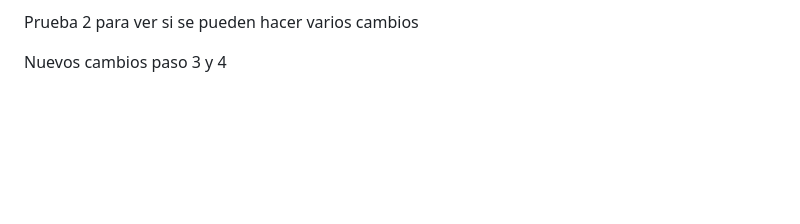
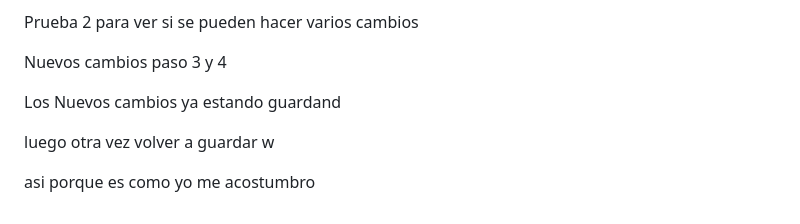
Before and after one commit to AlanUCO123/nomina_inteligente_dashboard, a Markdown page: README.md, the part around the change. GitHub-like rendering; blank space fills up the shorter version.

Commit message:
Cambios con pausa

```diff
--- a/README.md
+++ b/README.md
@@ -137,3 +137,9 @@ ESTA NUEVA LINEA ES PARA OTRO CAMBIO NUEVO EN EL ARCHIVO O PARA PROBAR LA RAMA N
 Prueba 2 para ver si se pueden hacer varios cambios
 
 Nuevos cambios paso 3 y 4
+
+Los Nuevos cambios ya estando guardand
+
+luego otra vez volver a guardar w
+
+asi porque es como yo me acostumbro
```
